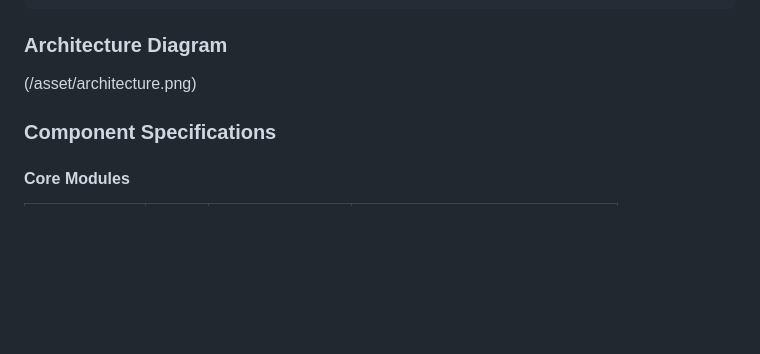
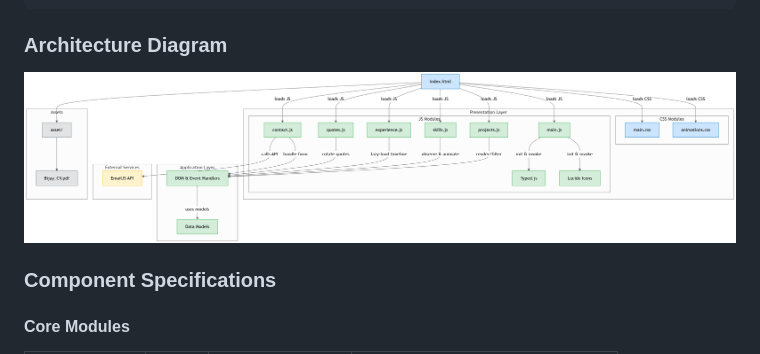
Before and after one commit to bijaybartaula/Patchwork-Chaos, a Markdown page: README.md, the part around the change. GitHub-like rendering; blank space fills up the shorter version.

Commit message:
docs: update README with overview and architecture

```diff
--- a/README.md
+++ b/README.md
@@ -85,7 +85,7 @@ patchwork-chaos/
 
 ### **Architecture Diagram**
 
-(/asset/architecture.png)
+![Architecture Diagram](/asset/architecture.png)
 
 
 ### **Component Specifications**
```
